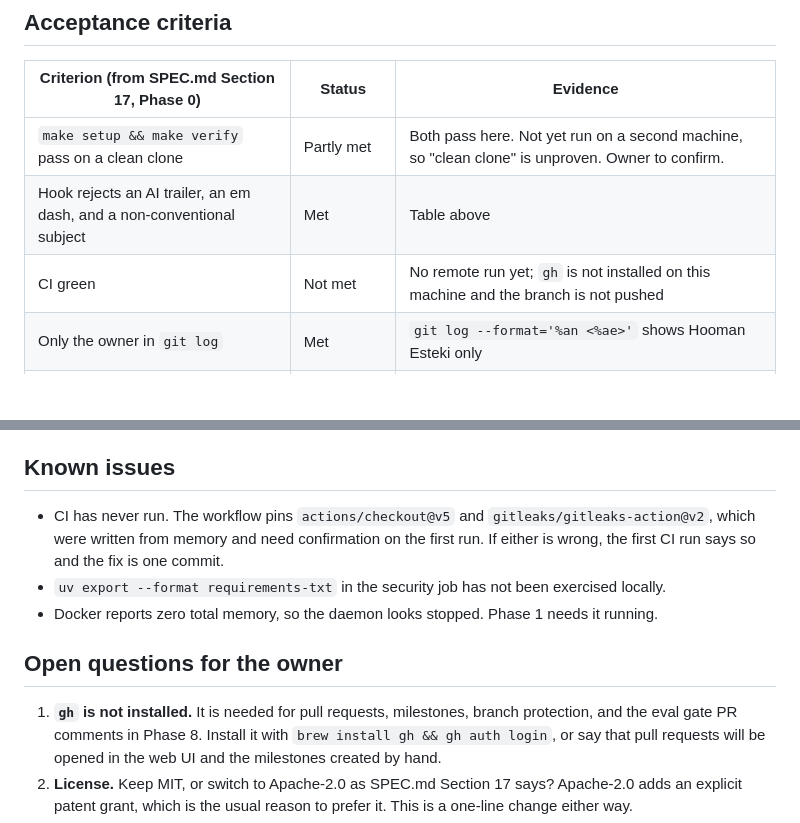
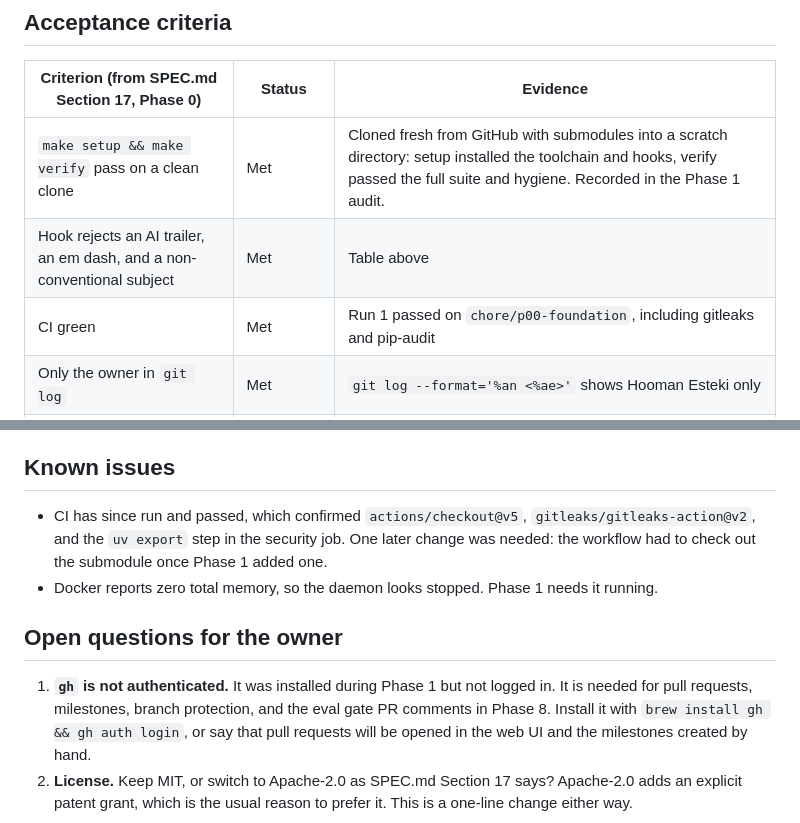
Before and after one commit to hoomanesteki/firebreak-ai-sre-agent, a Markdown page: docs/phase-reports/P00.md, 2 parts joined by grey strips. GitHub-like rendering; blank space fills up the shorter version.

```diff
--- a/docs/phase-reports/P00.md
+++ b/docs/phase-reports/P00.md
@@ -68,9 +68,9 @@ ADR.
 
 | Criterion (from SPEC.md Section 17, Phase 0) | Status | Evidence |
 |---|---|---|
-| `make setup && make verify` pass on a clean clone | Partly met | Both pass here. Not yet run on a second machine, so "clean clone" is unproven. Owner to confirm. |
+| `make setup && make verify` pass on a clean clone | Met | Cloned fresh from GitHub with submodules into a scratch directory: setup installed the toolchain and hooks, verify passed the full suite and hygiene. Recorded in the Phase 1 audit. |
 | Hook rejects an AI trailer, an em dash, and a non-conventional subject | Met | Table above |
-| CI green | Not met | No remote run yet; `gh` is not installed on this machine and the branch is not pushed |
+| CI green | Met | Run 1 passed on `chore/p00-foundation`, including gitleaks and pip-audit |
 | Only the owner in `git log` | Met | `git log --format='%an <%ae>'` shows Hooman Esteki only |
 | Git identity checked before any commit | Met | `user.name` Hooman Esteki, `user.email` esteki.net@gmail.com |
 | Repository created with a short description | Not applicable | The repository already existed and is owned by the owner |
@@ -104,18 +104,17 @@ ADR.
 
 ## Known issues
 
-- CI has never run. The workflow pins `actions/checkout@v5` and
-  `gitleaks/gitleaks-action@v2`, which were written from memory and need
-  confirmation on the first run. If either is wrong, the first CI run says
-  so and the fix is one commit.
-- `uv export --format requirements-txt` in the security job has not been
-  exercised locally.
+- CI has since run and passed, which confirmed `actions/checkout@v5`,
+  `gitleaks/gitleaks-action@v2`, and the `uv export` step in the security
+  job. One later change was needed: the workflow had to check out the
+  submodule once Phase 1 added one.
 - Docker reports zero total memory, so the daemon looks stopped. Phase 1
   needs it running.
 
 ## Open questions for the owner
 
-1. **`gh` is not installed.** It is needed for pull requests, milestones,
+1. **`gh` is not authenticated.** It was installed during Phase 1 but not
+   logged in. It is needed for pull requests, milestones,
    branch protection, and the eval gate PR comments in Phase 8. Install it
    with `brew install gh && gh auth login`, or say that pull requests will
    be opened in the web UI and the milestones created by hand.
```
Also changed, not shown: docs/phase-reports/P01.md (+69 -6 lines).
